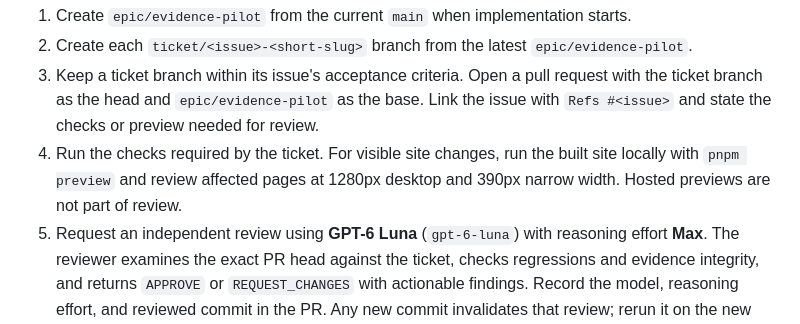
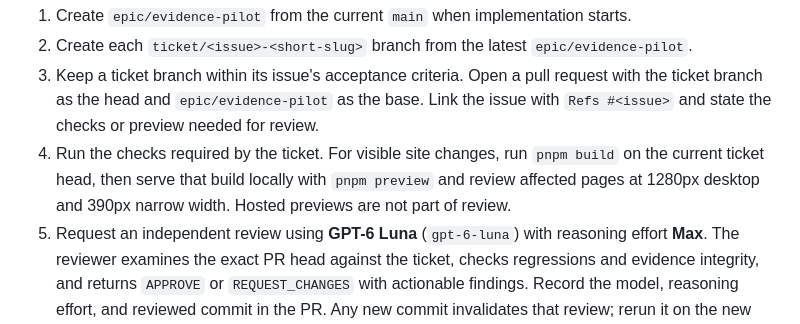
Before and after one commit to natgurlain/kaggle-bible, a Markdown page: docs/delivery-workflow.md, the part around the change. Rendered like a GitHub page.

Commit message:
docs: build each ticket head before local preview

```diff
--- a/docs/delivery-workflow.md
+++ b/docs/delivery-workflow.md
@@ -37,7 +37,7 @@ main
 1. Create `epic/evidence-pilot` from the current `main` when implementation starts.
 2. Create each `ticket/<issue>-<short-slug>` branch from the latest `epic/evidence-pilot`.
 3. Keep a ticket branch within its issue's acceptance criteria. Open a pull request with the ticket branch as the head and `epic/evidence-pilot` as the base. Link the issue with `Refs #<issue>` and state the checks or preview needed for review.
-4. Run the checks required by the ticket. For visible site changes, run the built site locally with `pnpm preview` and review affected pages at 1280px desktop and 390px narrow width. Hosted previews are not part of review.
+4. Run the checks required by the ticket. For visible site changes, run `pnpm build` on the current ticket head, then serve that build locally with `pnpm preview` and review affected pages at 1280px desktop and 390px narrow width. Hosted previews are not part of review.
 5. Request an independent review using **GPT-6 Luna** (`gpt-6-luna`) with reasoning effort **Max**. The reviewer examines the exact PR head against the ticket, checks regressions and evidence integrity, and returns `APPROVE` or `REQUEST_CHANGES` with actionable findings. Record the model, reasoning effort, and reviewed commit in the PR. Any new commit invalidates that review; rerun it on the new head.
 6. Merge the ticket PR into `epic/evidence-pilot` only after GPT-6 Luna at Max reasoning explicitly returns `APPROVE` for the exact current head, required checks pass, and no blocking finding remains unresolved. Record a disposition for any non-blocking review notes. A `REQUEST_CHANGES`, missing verdict, stale review, or failed check is not merge approval. Update the epic checklist. Keep issue references as `Refs` on these PRs; close the child issues in the final PR to `main` so their status reflects the delivered default-branch state.
 
```
